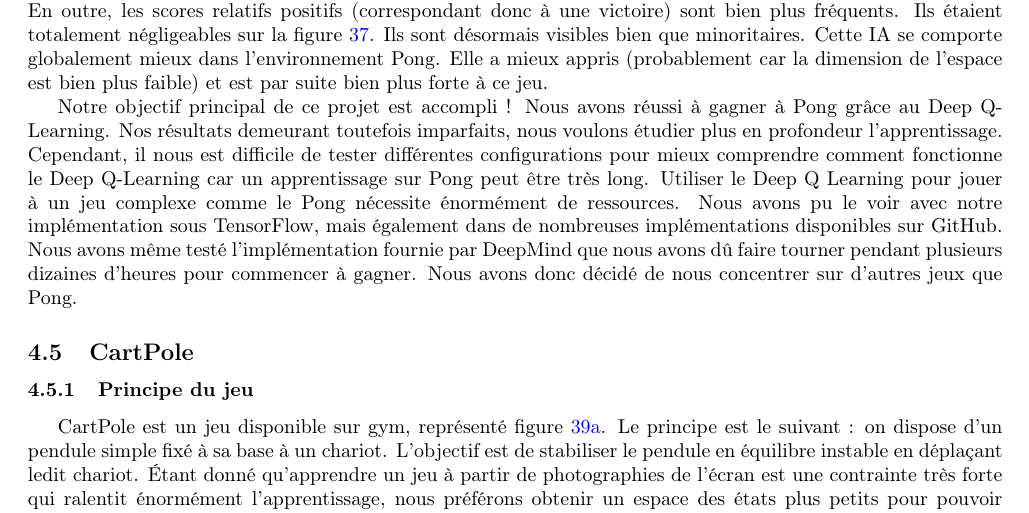
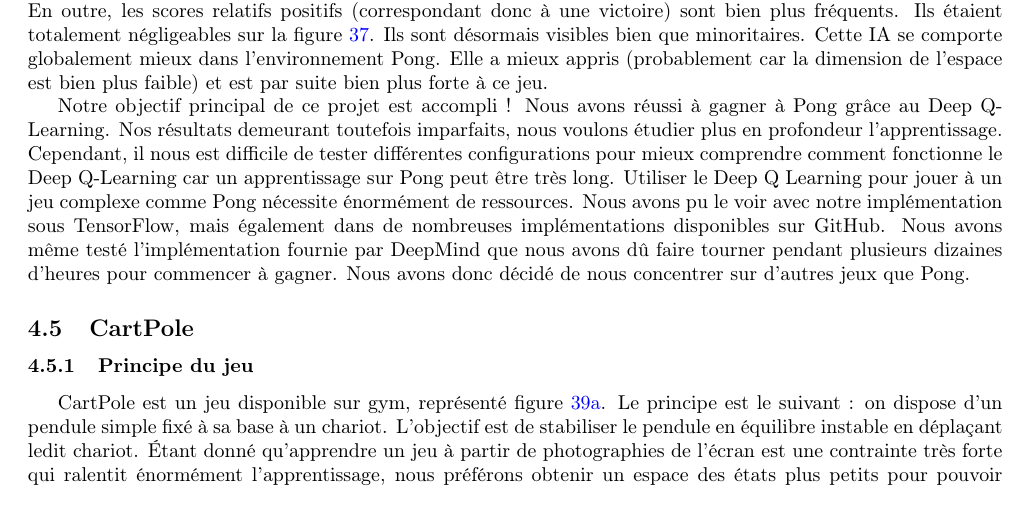
Before and after one commit to ready-player-one-supelec/eponge-rapport, a LaTeX document (document.tex, which reads tex/DQL.tex): part of page 31 of 35, cut so that both start at the same text. Compiled offline with pdfLaTeX.

Commit message:
Pong, pas le Pong

```diff
--- a/tex/DQL.tex
+++ b/tex/DQL.tex
@@ -225,7 +225,7 @@ globalement mieux dans l'environnement Pong. Elle a mieux appris (probablement c
 à ce jeu.
 
 Notre objectif principal de ce projet est accompli ! Nous avons réussi à gagner à Pong grâce au Deep Q-Learning. Nos résultats demeurant toutefois imparfaits, nous
-voulons étudier plus en profondeur l'apprentissage. Cependant, il nous est difficile de tester différentes configurations pour mieux comprendre comment fonctionne le Deep Q-Learning car un apprentissage sur Pong peut être très long. Utiliser le Deep Q Learning pour jouer à un jeu complexe comme le Pong nécessite énormément de ressources. Nous avons pu le voir avec notre implémentation sous TensorFlow, mais également dans de nombreuses implémentations disponibles sur GitHub. Nous avons même testé l'implémentation fournie par DeepMind que nous avons dû faire tourner pendant plusieurs dizaines d'heures pour commencer à gagner. Nous avons donc décidé de nous concentrer sur d'autres jeux que Pong.
+voulons étudier plus en profondeur l'apprentissage. Cependant, il nous est difficile de tester différentes configurations pour mieux comprendre comment fonctionne le Deep Q-Learning car un apprentissage sur Pong peut être très long. Utiliser le Deep Q Learning pour jouer à un jeu complexe comme Pong nécessite énormément de ressources. Nous avons pu le voir avec notre implémentation sous TensorFlow, mais également dans de nombreuses implémentations disponibles sur GitHub. Nous avons même testé l'implémentation fournie par DeepMind que nous avons dû faire tourner pendant plusieurs dizaines d'heures pour commencer à gagner. Nous avons donc décidé de nous concentrer sur d'autres jeux que Pong.
 
 
 \subsection{CartPole}
```
Also changed, not shown: document.pdf.
